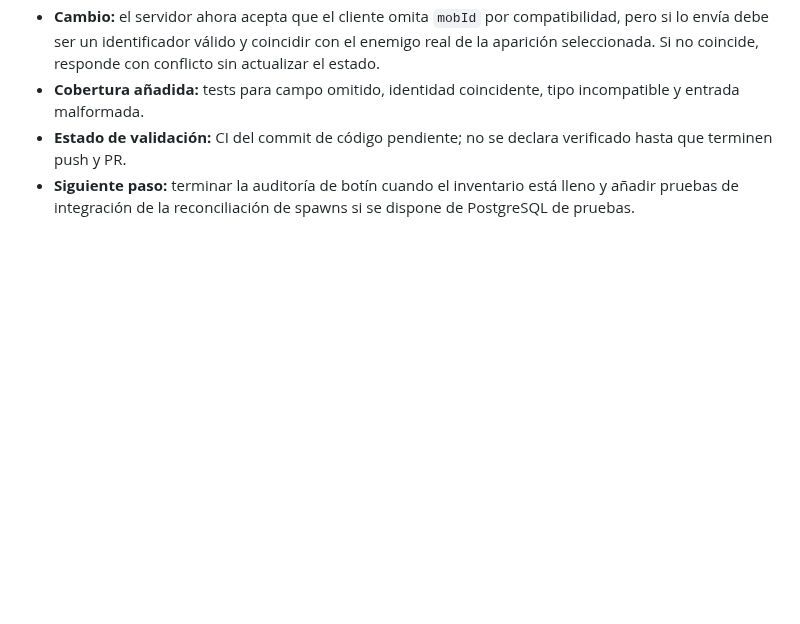
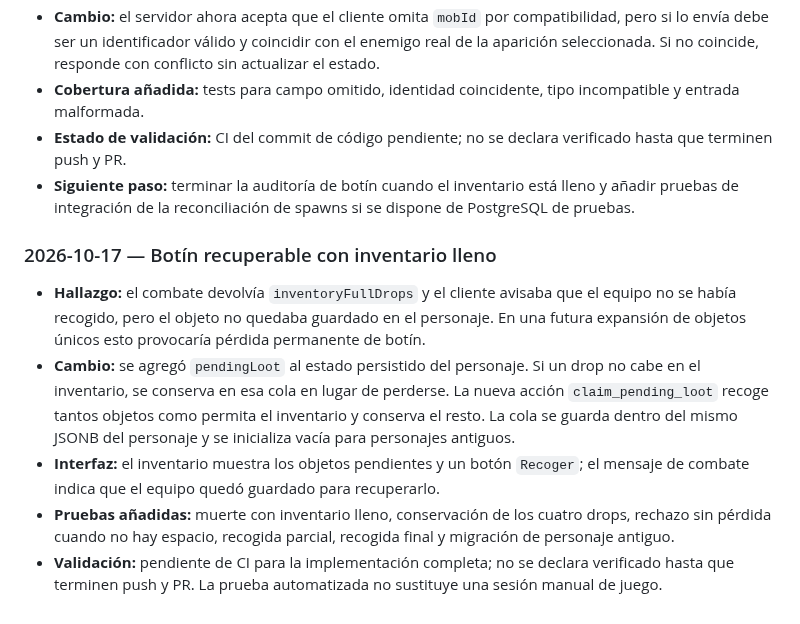
Before and after one commit to gavilandavid89-pixel/Dragon-Realm, a Markdown page: README.md, the part around the change. GitHub-like rendering; blank space fills up the shorter version.

Commit message:
Document recoverable pending loot behavior and tests

```diff
--- a/README.md
+++ b/README.md
@@ -177,3 +177,12 @@ Esta bitácora registra avances comprobables, decisiones, problemas y el siguien
 - **Cobertura añadida:** tests para campo omitido, identidad coincidente, tipo incompatible y entrada malformada.
 - **Estado de validación:** CI del commit de código pendiente; no se declara verificado hasta que terminen push y PR.
 - **Siguiente paso:** terminar la auditoría de botín cuando el inventario está lleno y añadir pruebas de integración de la reconciliación de spawns si se dispone de PostgreSQL de pruebas.
+
+
+### 2026-10-17 — Botín recuperable con inventario lleno
+
+- **Hallazgo:** el combate devolvía `inventoryFullDrops` y el cliente avisaba que el equipo no se había recogido, pero el objeto no quedaba guardado en el personaje. En una futura expansión de objetos únicos esto provocaría pérdida permanente de botín.
+- **Cambio:** se agregó `pendingLoot` al estado persistido del personaje. Si un drop no cabe en el inventario, se conserva en esa cola en lugar de perderse. La nueva acción `claim_pending_loot` recoge tantos objetos como permita el inventario y conserva el resto. La cola se guarda dentro del mismo JSONB del personaje y se inicializa vacía para personajes antiguos.
+- **Interfaz:** el inventario muestra los objetos pendientes y un botón `Recoger`; el mensaje de combate indica que el equipo quedó guardado para recuperarlo.
+- **Pruebas añadidas:** muerte con inventario lleno, conservación de los cuatro drops, rechazo sin pérdida cuando no hay espacio, recogida parcial, recogida final y migración de personaje antiguo.
+- **Validación:** pendiente de CI para la implementación completa; no se declara verificado hasta que terminen push y PR. La prueba automatizada no sustituye una sesión manual de juego.
```
